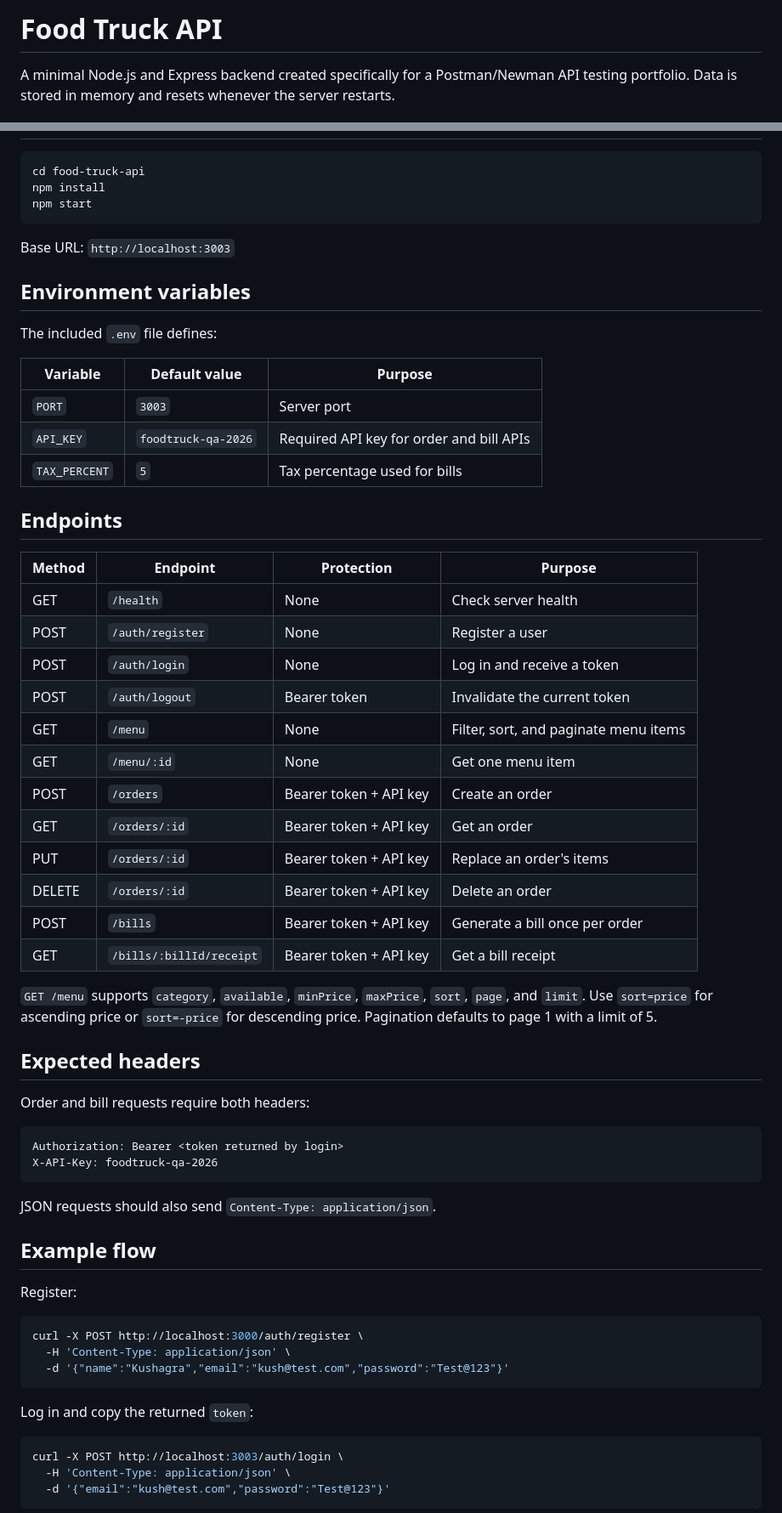
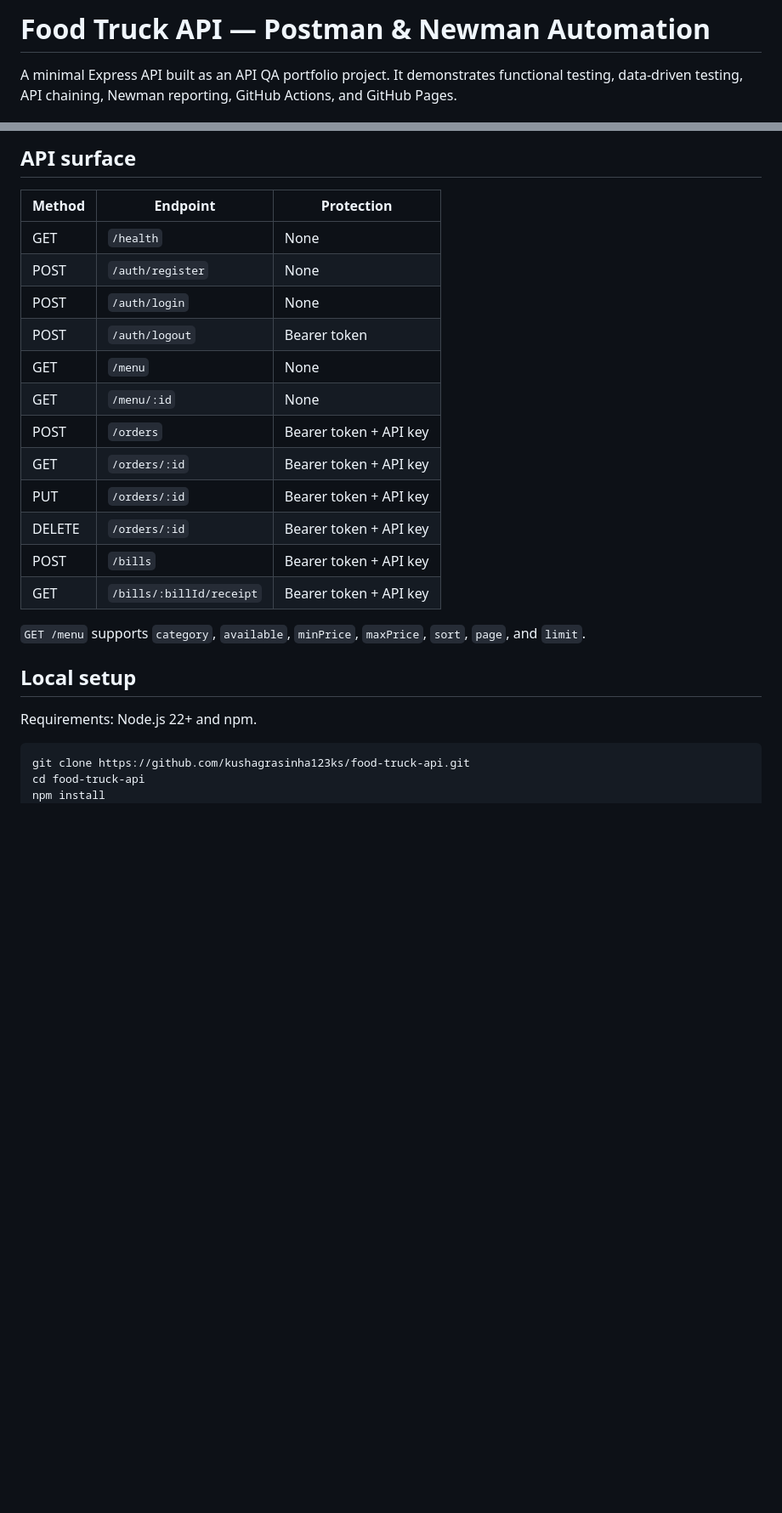
Before and after one commit to kushagrasinha123ks/food-truck-api, a Markdown page: README.md, 2 parts joined by grey strips. Shown at 85% size. GitHub-like rendering; blank space fills up the shorter version.

Commit message:
Streamline README and add workflow architecture

````diff
--- a/README.md
+++ b/README.md
@@ -1,4 +1,4 @@
-# Food Truck API
+# Food Truck API — Postman & Newman Automation
 
-A minimal Node.js and Express backend created specifically for a Postman/Newman API testing portfolio. Data is stored in memory and resets whenever the server restarts.
+A minimal Express API built as an API QA portfolio project. It demonstrates functional testing, data-driven testing, API chaining, Newman reporting, GitHub Actions, and GitHub Pages.
 
@@ -6,67 +97,26 @@ A minimal Node.js and Express backend created specifically for a Postman/Newman
+## API surface
+
+| Method | Endpoint | Protection |
+| --- | --- | --- |
+| GET | `/health` | None |
+| POST | `/auth/register` | None |
+| POST | `/auth/login` | None |
+| POST | `/auth/logout` | Bearer token |
+| GET | `/menu` | None |
+| GET | `/menu/:id` | None |
+| POST | `/orders` | Bearer token + API key |
+| GET | `/orders/:id` | Bearer token + API key |
+| PUT | `/orders/:id` | Bearer token + API key |
+| DELETE | `/orders/:id` | Bearer token + API key |
+| POST | `/bills` | Bearer token + API key |
+| GET | `/bills/:billId/receipt` | Bearer token + API key |
+
+`GET /menu` supports `category`, `available`, `minPrice`, `maxPrice`, `sort`, `page`, and `limit`.
+
+## Local setup
+
+Requirements: Node.js 22+ and npm.
 
 ```bash
+git clone https://github.com/kushagrasinha123ks/food-truck-api.git
 cd food-truck-api
-npm install
-npm start
-```
-
-Base URL: `http://localhost:3003`
-
-## Environment variables
-
-The included `.env` file defines:
-
-| Variable | Default value | Purpose |
-| --- | --- | --- |
-| `PORT` | `3003` | Server port |
-| `API_KEY` | `foodtruck-qa-2026` | Required API key for order and bill APIs |
-| `TAX_PERCENT` | `5` | Tax percentage used for bills |
-
-## Endpoints
-
-| Method | Endpoint | Protection | Purpose |
-| --- | --- | --- | --- |
-| GET | `/health` | None | Check server health |
-| POST | `/auth/register` | None | Register a user |
-| POST | `/auth/login` | None | Log in and receive a token |
-| POST | `/auth/logout` | Bearer token | Invalidate the current token |
-| GET | `/menu` | None | Filter, sort, and paginate menu items |
-| GET | `/menu/:id` | None | Get one menu item |
-| POST | `/orders` | Bearer token + API key | Create an order |
-| GET | `/orders/:id` | Bearer token + API key | Get an order |
-| PUT | `/orders/:id` | Bearer token + API key | Replace an order's items |
-| DELETE | `/orders/:id` | Bearer token + API key | Delete an order |
-| POST | `/bills` | Bearer token + API key | Generate a bill once per order |
-| GET | `/bills/:billId/receipt` | Bearer token + API key | Get a bill receipt |
-
-`GET /menu` supports `category`, `available`, `minPrice`, `maxPrice`, `sort`, `page`, and `limit`. Use `sort=price` for ascending price or `sort=-price` for descending price. Pagination defaults to page 1 with a limit of 5.
-
-## Expected headers
-
-Order and bill requests require both headers:
-
-```text
-Authorization: Bearer <token returned by login>
-X-API-Key: foodtruck-qa-2026
-```
-
-JSON requests should also send `Content-Type: application/json`.
-
-## Example flow
-
-Register:
-
-```bash
-curl -X POST http://localhost:3000/auth/register \
-  -H 'Content-Type: application/json' \
-  -d '{"name":"Kushagra","email":"kush@test.com","password":"Test@123"}'
-```
-
-Log in and copy the returned `token`:
-
-```bash
-curl -X POST http://localhost:3003/auth/login \
-  -H 'Content-Type: application/json' \
-  -d '{"email":"kush@test.com","password":"Test@123"}'
-```
-
````
Also changed, not shown: other parts of README.md (+118 -161 lines).
